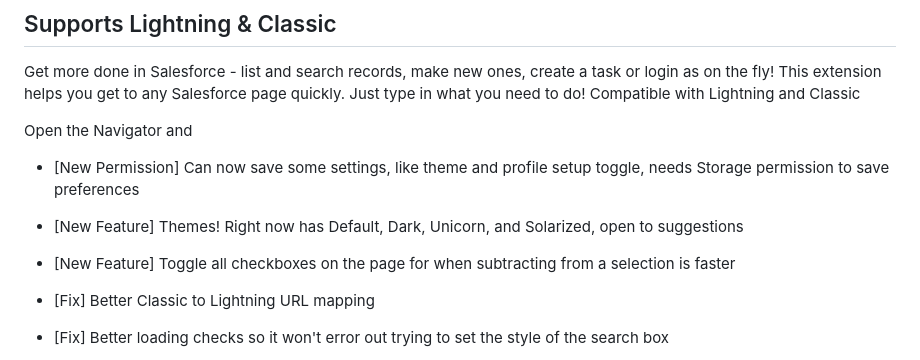
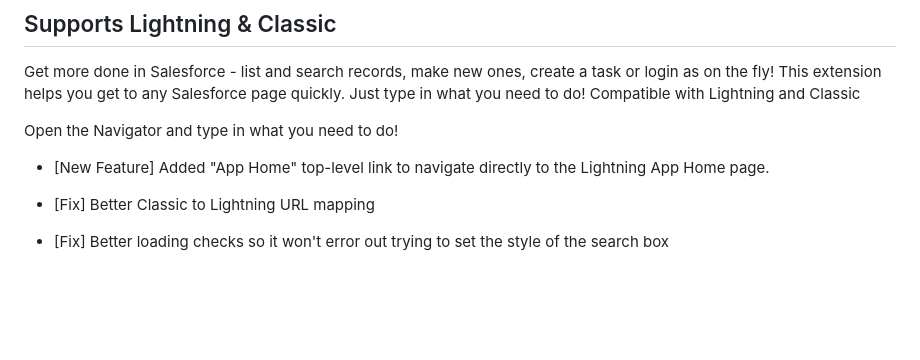
Before and after one commit to asullivan-homebound/force-navigator-redux, a Markdown page: 5.0/README.md, the part around one of its changes. Drawn GitHub-style; blank space fills up the shorter version.

```diff
--- a/5.0/README.md
+++ b/5.0/README.md
@@ -10,11 +10,9 @@ Get more done in Salesforce - list and search records, make new ones, create a t
 This extension helps you get to any Salesforce page quickly. Just type in what you need to do!
 Compatible with Lightning and Classic
 
-Open the Navigator and
+Open the Navigator and type in what you need to do!
 
--   [New Permission] Can now save some settings, like theme and profile setup toggle, needs Storage permission to save preferences
--   [New Feature] Themes! Right now has Default, Dark, Unicorn, and Solarized, open to suggestions
--   [New Feature] Toggle all checkboxes on the page for when subtracting from a selection is faster
+-   [New Feature] Added "App Home" top-level link to navigate directly to the Lightning App Home page.
 -   [Fix] Better Classic to Lightning URL mapping
 -   [Fix] Better loading checks so it won't error out trying to set the style of the search box
 -   [Fix] Fetch Custom Object Durable IDs for Object Manager links
```
Also changed, not shown: other parts of 5.0/README.md (+4 -0 lines).
